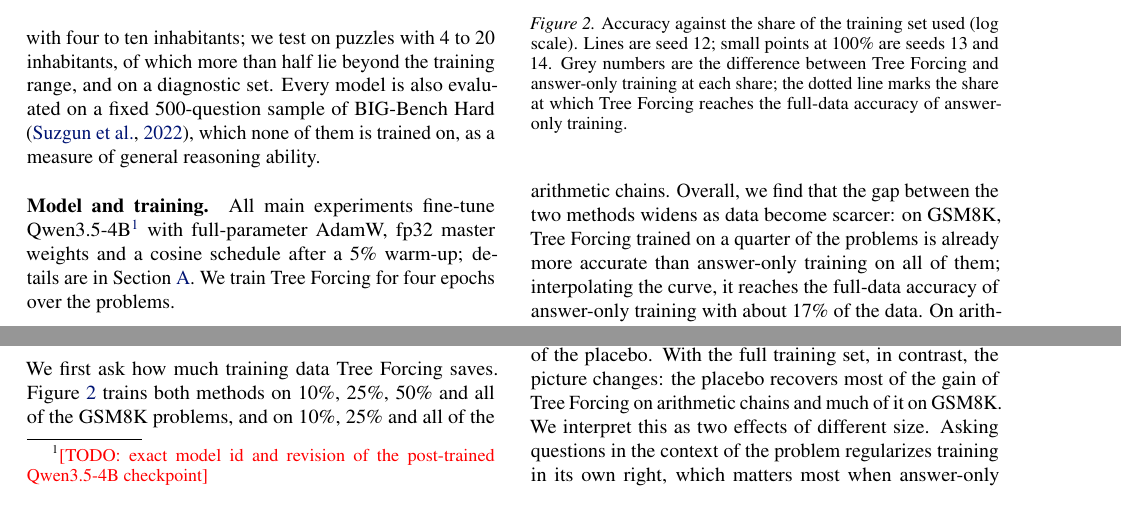
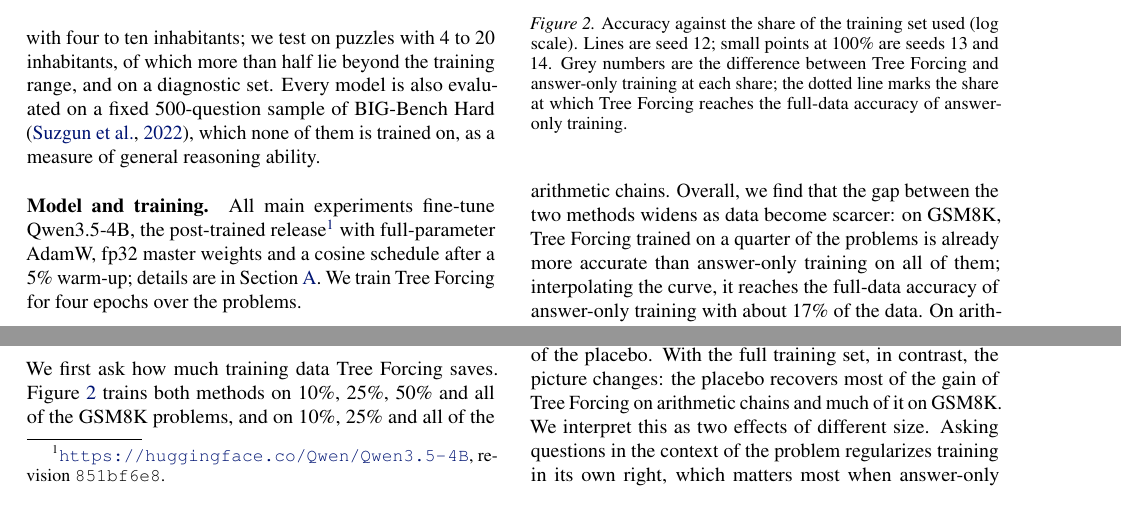
Before and after one commit to soray42/cot-distillation-jev, a LaTeX paper (paper/tree_forcing_v1/main.tex): two parts of page 3 of 9, joined at a grey line, cut so that both start at the same text. Compiled offline with pdfLaTeX.

Commit message:
paper: model id and revision

```diff
--- a/paper/tree_forcing_v1/main.tex
+++ b/paper/tree_forcing_v1/main.tex
@@ -168,8 +168,8 @@ with four to ten inhabitants; we test on puzzles with 4 to 20 inhabitants, of wh
 training range, and on a diagnostic set. Every model is also evaluated on a fixed 500-question sample of BIG-Bench Hard \citep{suzgun2022bbh},
 which none of them is trained on, as a measure of general reasoning ability.
 
-\paragraph{Model and training.} All main experiments fine-tune Qwen3.5-4B\footnote{\todo{exact model id and revision
-of the post-trained Qwen3.5-4B checkpoint}} with full-parameter AdamW, fp32 master weights and a cosine schedule after
+\paragraph{Model and training.} All main experiments fine-tune Qwen3.5-4B, the post-trained release\footnote{\url{https://huggingface.co/Qwen/Qwen3.5-4B}, revision
+\texttt{851bf6e8}.} with full-parameter AdamW, fp32 master weights and a cosine schedule after
 a 5\% warm-up; details are in \cref{app:hparams}. We train \tf{} for four epochs over the problems.
 
 \paragraph{Baselines.} The main baseline is answer-only training on the same problems with the same gold targets. To
```
